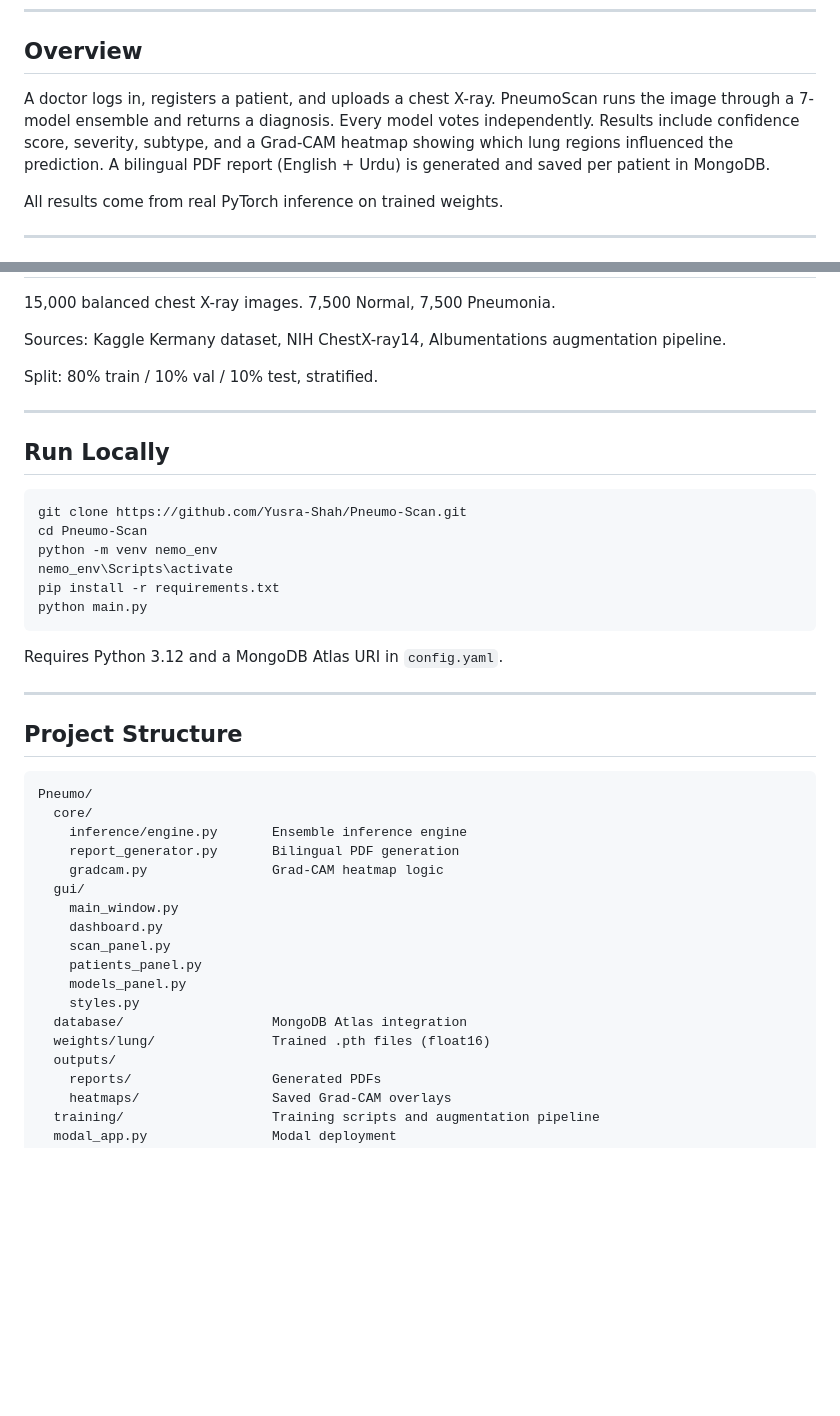
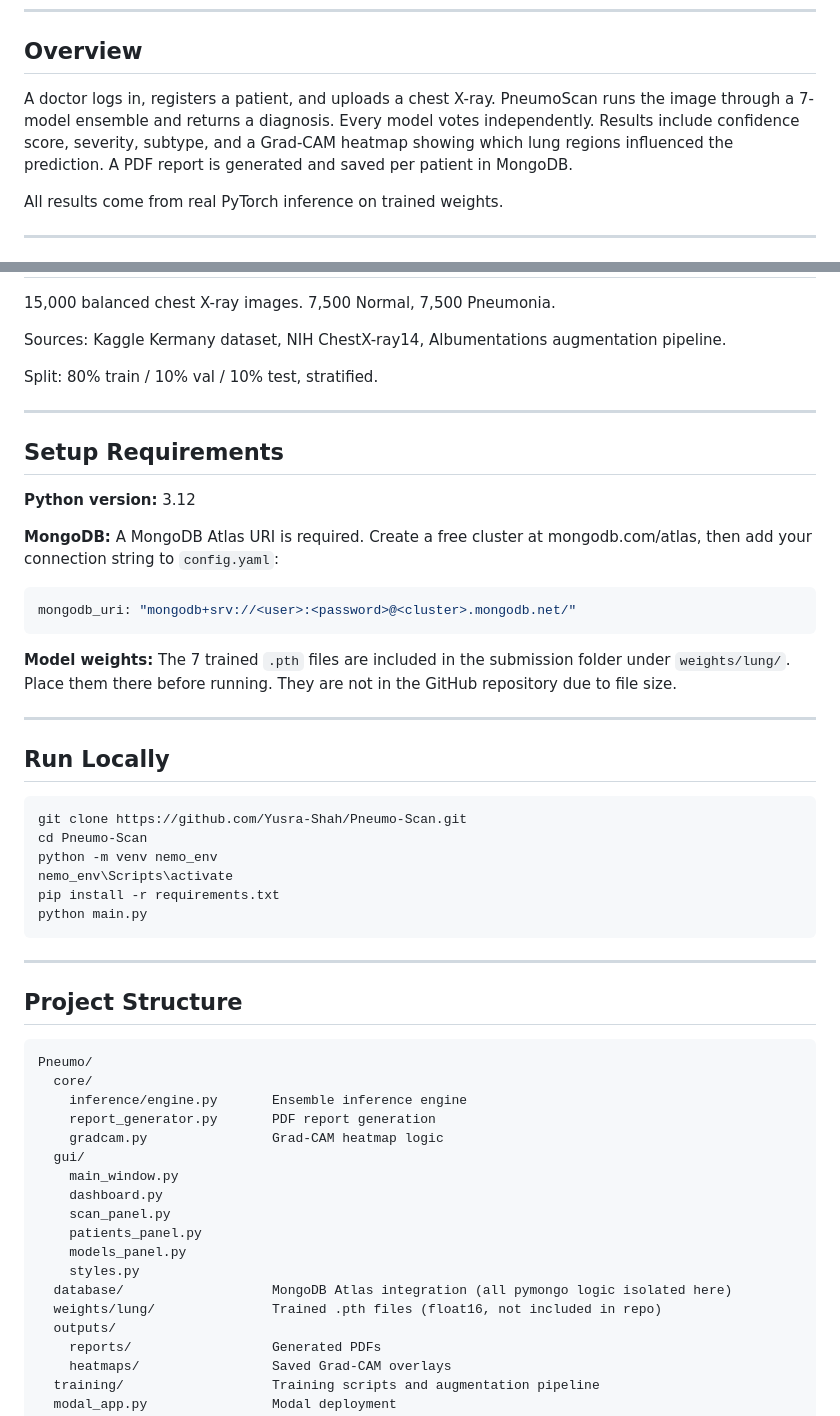
Before and after one commit to Yusra-Shah/NEMO-Scan, a Markdown page: README.md, 2 parts joined by grey strips. Drawn GitHub-style; blank space fills up the shorter version.

Commit message:
udated readme

````diff
--- a/README.md
+++ b/README.md
@@ -8,7 +8,7 @@ AI-powered pneumonia detection from chest X-rays. 7 deep learning models. Weight
 
 ## Overview
 
-A doctor logs in, registers a patient, and uploads a chest X-ray. PneumoScan runs the image through a 7-model ensemble and returns a diagnosis. Every model votes independently. Results include confidence score, severity, subtype, and a Grad-CAM heatmap showing which lung regions influenced the prediction. A bilingual PDF report (English + Urdu) is generated and saved per patient in MongoDB.
+A doctor logs in, registers a patient, and uploads a chest X-ray. PneumoScan runs the image through a 7-model ensemble and returns a diagnosis. Every model votes independently. Results include confidence score, severity, subtype, and a Grad-CAM heatmap showing which lung regions influenced the prediction. A PDF report is generated and saved per patient in MongoDB.
 
 All results come from real PyTorch inference on trained weights.
 
@@ -106,6 +120,20 @@ Split: 80% train / 10% val / 10% test, stratified.
 
 ---
 
+## Setup Requirements
+
+**Python version:** 3.12
+
+**MongoDB:** A MongoDB Atlas URI is required. Create a free cluster at mongodb.com/atlas, then add your connection string to `config.yaml`:
+
+```yaml
+mongodb_uri: "mongodb+srv://<user>:<password>@<cluster>.mongodb.net/"
+```
+
+**Model weights:** The 7 trained `.pth` files are included in the submission folder under `weights/lung/`. Place them there before running. They are not in the GitHub repository due to file size.
+
+---
+
 ## Run Locally
 
 ```bash
@@ -117,8 +145,6 @@ pip install -r requirements.txt
 python main.py
 ```
 
-Requires Python 3.12 and a MongoDB Atlas URI in `config.yaml`.
-
 ---
 
 ## Project Structure
@@ -127,7 +153,7 @@ Requires Python 3.12 and a MongoDB Atlas URI in `config.yaml`.
 Pneumo/
   core/
     inference/engine.py       Ensemble inference engine
-    report_generator.py       Bilingual PDF generation
+    report_generator.py       PDF report generation
     gradcam.py                Grad-CAM heatmap logic
   gui/
     main_window.py
@@ -136,8 +162,8 @@ Pneumo/
     patients_panel.py
     models_panel.py
     styles.py
-  database/                   MongoDB Atlas integration
-  weights/lung/               Trained .pth files (float16)
+  database/                   MongoDB Atlas integration (all pymongo logic isolated here)
+  weights/lung/               Trained .pth files (float16, not included in repo)
   outputs/
     reports/                  Generated PDFs
     heatmaps/                 Saved Grad-CAM overlays
````
Also changed, not shown: other parts of README.md (+15 -1 lines).
